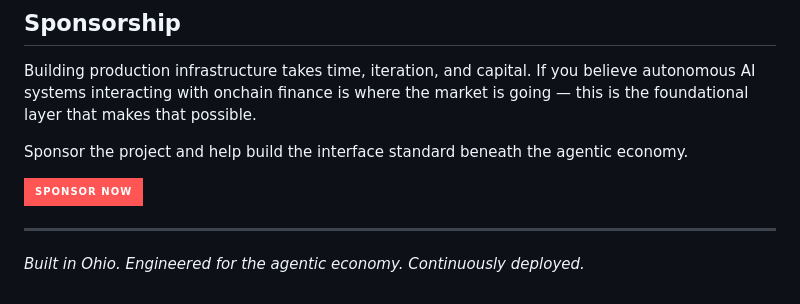
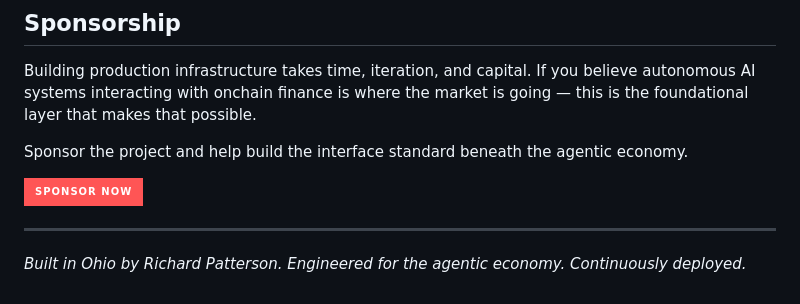
Before and after one commit to De-ASI-INTERFACE/De-ASI-INTERFACE, a Markdown page: README.md, the part around the change. Rendered like a GitHub page; badges without logos.

```diff
--- a/README.md
+++ b/README.md
@@ -94,4 +94,4 @@ Sponsor the project and help build the interface standard beneath the agentic ec
 
 ---
 
-*Built in Ohio. Engineered for the agentic economy. Continuously deployed.*
+*Built in Ohio by Richard Patterson. Engineered for the agentic economy. Continuously deployed.*
```
